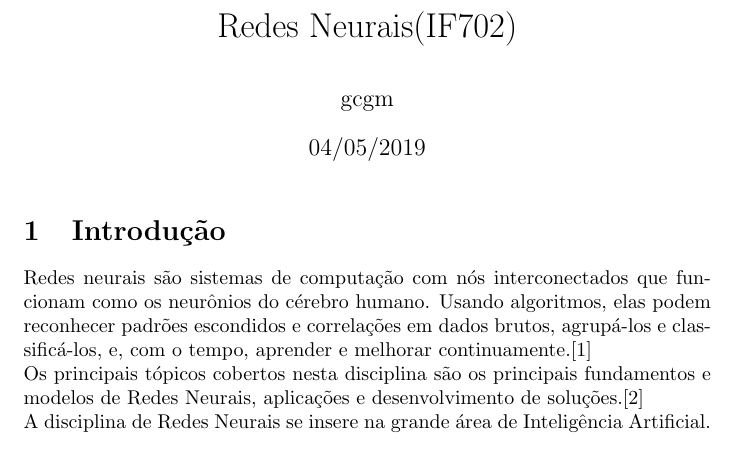
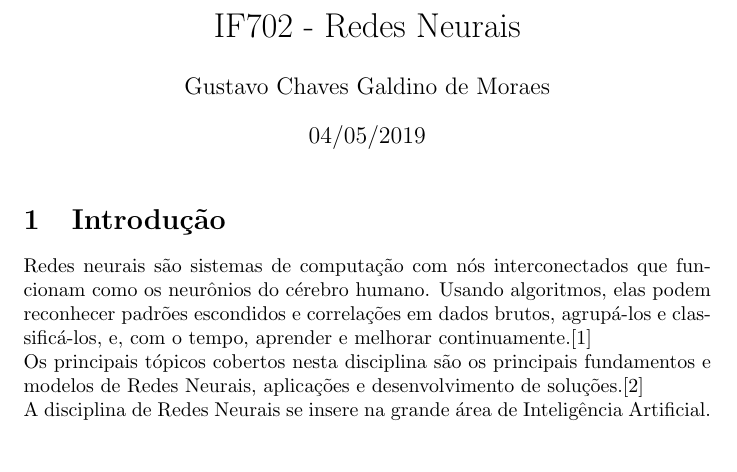
Before and after one commit to monitoria-ic-cc-ufpe/Projeto_Latex, a LaTeX document (gcgm/gcgm.tex): part of page 1 of 2, cut at the place of the change. The pictures show the PDF file gcgm/gcgm.pdf that the author committed with the source.

Commit message:
gcgm segunda submissao

```diff
--- a/gcgm/gcgm.tex
+++ b/gcgm/gcgm.tex
@@ -1,8 +1,8 @@
 \documentclass{article}
 \usepackage[utf8]{inputenc}
 \usepackage{url}
-\title{Redes Neurais(IF702)}
-\author{gcgm}
+\title{IF702 - Redes Neurais}
+\author{Gustavo Chaves Galdino de Moraes}
 \date{04/05/2019}
 
 \usepackage{natbib}
```
Also changed, not shown: gcgm/gcgm.pdf.
